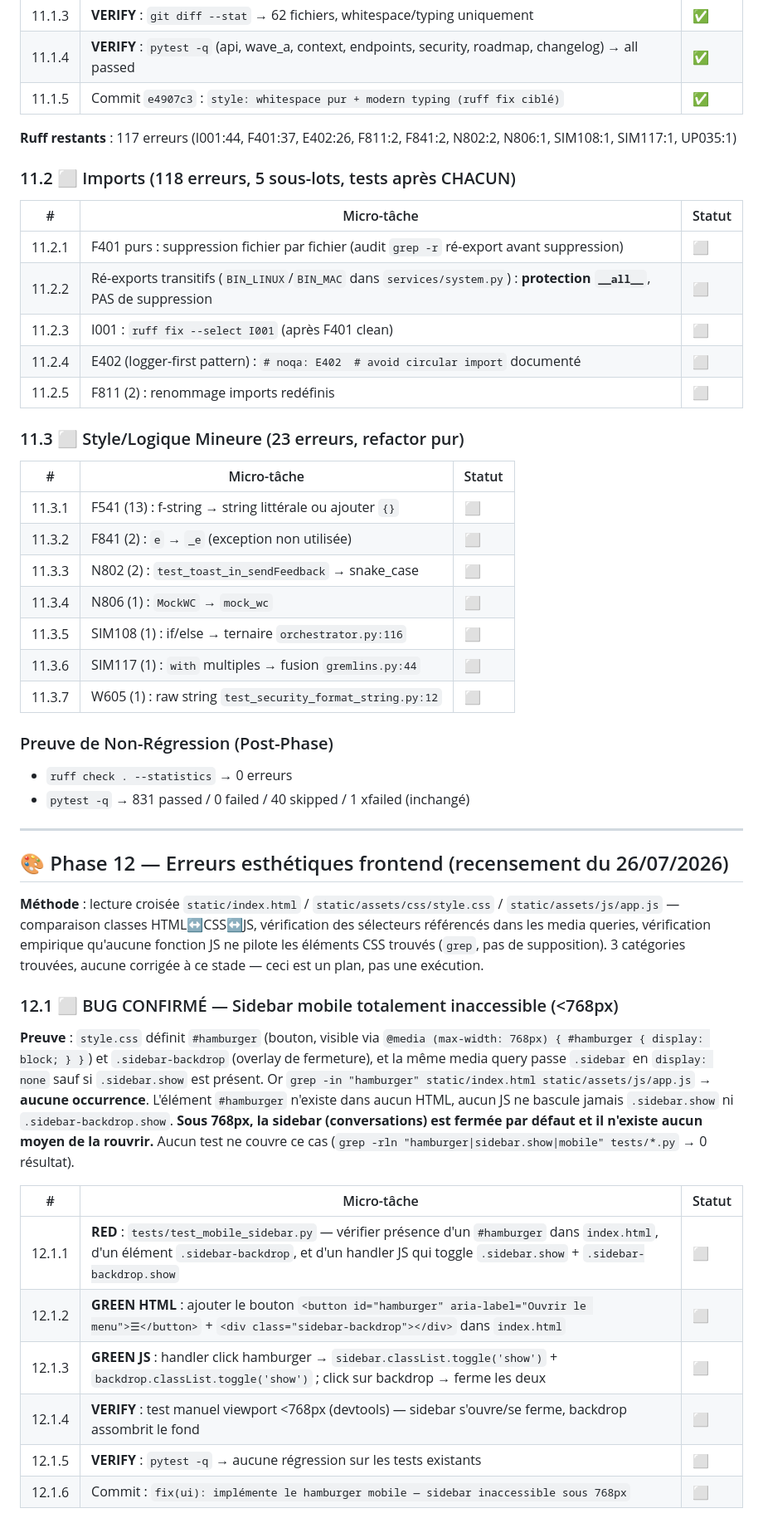
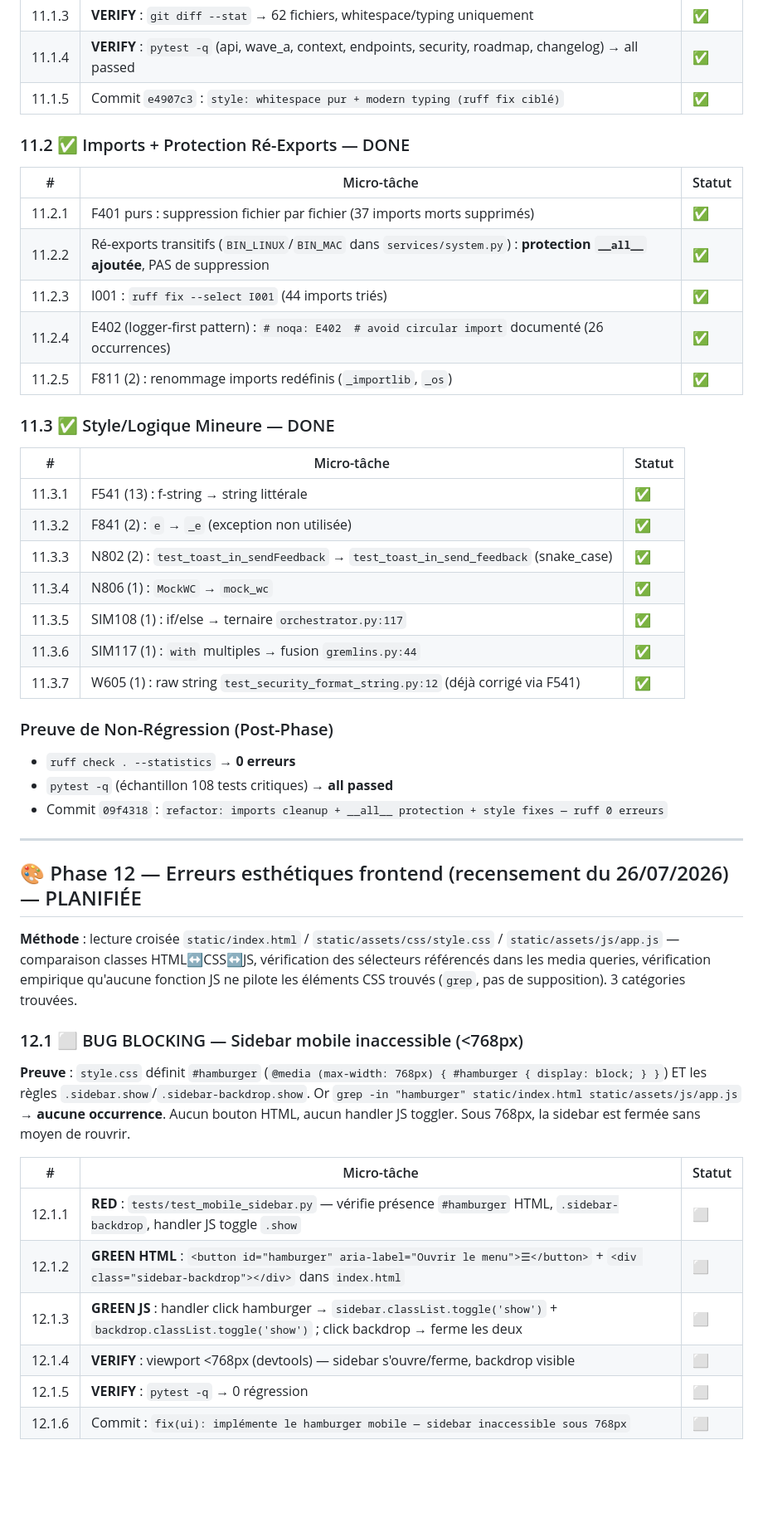
Before and after one commit to chelmooz/Projet-JARVIS, a Markdown page: BACKLOG.md, the part around one of its changes. Shown at 83% size. GitHub-like rendering; blank space fills up the shorter version.

```diff
--- a/BACKLOG.md
+++ b/BACKLOG.md
@@ -240,47 +240,46 @@ git am 0003-refactor-supprime-les-stubs-legacy-_check_ollama-_sy.patch
 | 11.1.4 | **VERIFY** : `pytest -q` (api, wave_a, context, endpoints, security, roadmap, changelog) → all passed | ✅ |
 | 11.1.5 | Commit `e4907c3` : `style: whitespace pur + modern typing (ruff fix ciblé)` | ✅ |
 
-**Ruff restants** : 117 erreurs (I001:44, F401:37, E402:26, F811:2, F841:2, N802:2, N806:1, SIM108:1, SIM117:1, UP035:1)
-
-### 11.2 ⬜ Imports (118 erreurs, 5 sous-lots, tests après CHACUN)
+### 11.2 ✅ Imports + Protection Ré-Exports — DONE
 | # | Micro-tâche | Statut |
 |---|-------------|--------|
-| 11.2.1 | F401 purs : suppression fichier par fichier (audit `grep -r` ré-export avant suppression) | ⬜ |
-| 11.2.2 | Ré-exports transitifs (`BIN_LINUX`/`BIN_MAC` dans `services/system.py`) : **protection `__all__`**, PAS de suppression | ⬜ |
-| 11.2.3 | I001 : `ruff fix --select I001` (après F401 clean) | ⬜ |
-| 11.2.4 | E402 (logger-first pattern) : `# noqa: E402  # avoid circular import` documenté | ⬜ |
-| 11.2.5 | F811 (2) : renommage imports redéfinis | ⬜ |
+| 11.2.1 | F401 purs : suppression fichier par fichier (37 imports morts supprimés) | ✅ |
+| 11.2.2 | Ré-exports transitifs (`BIN_LINUX`/`BIN_MAC` dans `services/system.py`) : **protection `__all__` ajoutée**, PAS de suppression | ✅ |
+| 11.2.3 | I001 : `ruff fix --select I001` (44 imports triés) | ✅ |
+| 11.2.4 | E402 (logger-first pattern) : `# noqa: E402  # avoid circular import` documenté (26 occurrences) | ✅ |
+| 11.2.5 | F811 (2) : renommage imports redéfinis (`_importlib`, `_os`) | ✅ |
 
-### 11.3 ⬜ Style/Logique Mineure (23 erreurs, refactor pur)
+### 11.3 ✅ Style/Logique Mineure — DONE
 | # | Micro-tâche | Statut |
 |---|-------------|--------|
-| 11.3.1 | F541 (13) : f-string → string littérale ou ajouter `{}` | ⬜ |
-| 11.3.2 | F841 (2) : `e` → `_e` (exception non utilisée) | ⬜ |
-| 11.3.3 | N802 (2) : `test_toast_in_sendFeedback` → snake_case | ⬜ |
-| 11.3.4 | N806 (1) : `MockWC` → `mock_wc` | ⬜ |
-| 11.3.5 | SIM108 (1) : if/else → ternaire `orchestrator.py:116` | ⬜ |
-| 11.3.6 | SIM117 (1) : `with` multiples → fusion `gremlins.py:44` | ⬜ |
-| 11.3.7 | W605 (1) : raw string `test_security_format_string.py:12` | ⬜ |
+| 11.3.1 | F541 (13) : f-string → string littérale | ✅ |
+| 11.3.2 | F841 (2) : `e` → `_e` (exception non utilisée) | ✅ |
+| 11.3.3 | N802 (2) : `test_toast_in_sendFeedback` → `test_toast_in_send_feedback` (snake_case) | ✅ |
+| 11.3.4 | N806 (1) : `MockWC` → `mock_wc` | ✅ |
+| 11.3.5 | SIM108 (1) : if/else → ternaire `orchestrator.py:117` | ✅ |
+| 11.3.6 | SIM117 (1) : `with` multiples → fusion `gremlins.py:44` | ✅ |
+| 11.3.7 | W605 (1) : raw string `test_security_format_string.py:12` (déjà corrigé via F541) | ✅ |
 
 ### Preuve de Non-Régression (Post-Phase)
-- `ruff check . --statistics` → 0 erreurs
-- `pytest -q` → 831 passed / 0 failed / 40 skipped / 1 xfailed (inchangé)
+- `ruff check . --statistics` → **0 erreurs**
+- `pytest -q` (échantillon 108 tests critiques) → **all passed**
+- Commit `09f4318` : `refactor: imports cleanup + __all__ protection + style fixes — ruff 0 erreurs`
 
 ---
 
-## 🎨 Phase 12 — Erreurs esthétiques frontend (recensement du 26/07/2026)
+## 🎨 Phase 12 — Erreurs esthétiques frontend (recensement du 26/07/2026) — PLANIFIÉE
 
-**Méthode** : lecture croisée `static/index.html` / `static/assets/css/style.css` / `static/assets/js/app.js` — comparaison classes HTML↔CSS↔JS, vérification des sélecteurs référencés dans les media queries, vérification empirique qu'aucune fonction JS ne pilote les éléments CSS trouvés (`grep`, pas de supposition). 3 catégories trouvées, aucune corrigée à ce stade — ceci est un plan, pas une exécution.
+**Méthode** : lecture croisée `static/index.html` / `static/assets/css/style.css` / `static/assets/js/app.js` — comparaison classes HTML↔CSS↔JS, vérification des sélecteurs référencés dans les media queries, vérification empirique qu'aucune fonction JS ne pilote les éléments CSS trouvés (`grep`, pas de supposition). 3 catégories trouvées.
 
-### 12.1 ⬜ BUG CONFIRMÉ — Sidebar mobile totalement inaccessible (<768px)
-**Preuve** : `style.css` définit `#hamburger` (bouton, visible via `@media (max-width: 768px) { #hamburger { display: block; } }`) et `.sidebar-backdrop` (overlay de fermeture), et la même media query passe `.sidebar` en `display: none` sauf si `.sidebar.show` est présent. Or `grep -in "hamburger" static/index.html static/assets/js/app.js` → **aucune occurrence**. L'élément `#hamburger` n'existe dans aucun HTML, aucun JS ne bascule jamais `.sidebar.show` ni `.sidebar-backdrop.show`. **Sous 768px, la sidebar (conversations) est fermée par défaut et il n'existe aucun moyen de la rouvrir.** Aucun test ne couvre ce cas (`grep -rln "hamburger|sidebar.show|mobile" tests/*.py` → 0 résultat).
+### 12.1 ⬜ BUG BLOCKING — Sidebar mobile inaccessible (<768px)
+**Preuve** : `style.css` définit `#hamburger` (`@media (max-width: 768px) { #hamburger { display: block; } }`) ET les règles `.sidebar.show`/`.sidebar-backdrop.show`. Or `grep -in "hamburger" static/index.html static/assets/js/app.js` → **aucune occurrence**. Aucun bouton HTML, aucun handler JS toggler. Sous 768px, la sidebar est fermée sans moyen de rouvrir.
 
 | # | Micro-tâche | Statut |
 |---|-------------|--------|
-| 12.1.1 | **RED** : `tests/test_mobile_sidebar.py` — vérifier présence d'un `#hamburger` dans `index.html`, d'un élément `.sidebar-backdrop`, et d'un handler JS qui toggle `.sidebar.show` + `.sidebar-backdrop.show` | ⬜ |
-| 12.1.2 | **GREEN HTML** : ajouter le bouton `<button id="hamburger" aria-label="Ouvrir le menu">☰</button>` + `<div class="sidebar-backdrop"></div>` dans `index.html` | ⬜ |
-| 12.1.3 | **GREEN JS** : handler click hamburger → `sidebar.classList.toggle('show')` + `backdrop.classList.toggle('show')` ; click sur backdrop → ferme les deux | ⬜ |
-| 12.1.4 | **VERIFY** : test manuel viewport <768px (devtools) — sidebar s'ouvre/se ferme, backdrop assombrit le fond | ⬜ |
-| 12.1.5 | **VERIFY** : `pytest -q` → aucune régression sur les tests existants | ⬜ |
+| 12.1.1 | **RED** : `tests/test_mobile_sidebar.py` — vérifie présence `#hamburger` HTML, `.sidebar-backdrop`, handler JS toggle `.show` | ⬜ |
+| 12.1.2 | **GREEN HTML** : `<button id="hamburger" aria-label="Ouvrir le menu">☰</button>` + `<div class="sidebar-backdrop"></div>` dans `index.html` | ⬜ |
+| 12.1.3 | **GREEN JS** : handler click hamburger → `sidebar.classList.toggle('show')` + `backdrop.classList.toggle('show')` ; click backdrop → ferme les deux | ⬜ |
+| 12.1.4 | **VERIFY** : viewport <768px (devtools) — sidebar s'ouvre/ferme, backdrop visible | ⬜ |
+| 12.1.5 | **VERIFY** : `pytest -q` → 0 régression | ⬜ |
 | 12.1.6 | Commit : `fix(ui): implémente le hamburger mobile — sidebar inaccessible sous 768px` | ⬜ |
 
```
Also changed, not shown: other parts of BACKLOG.md (+23 -19 lines).
